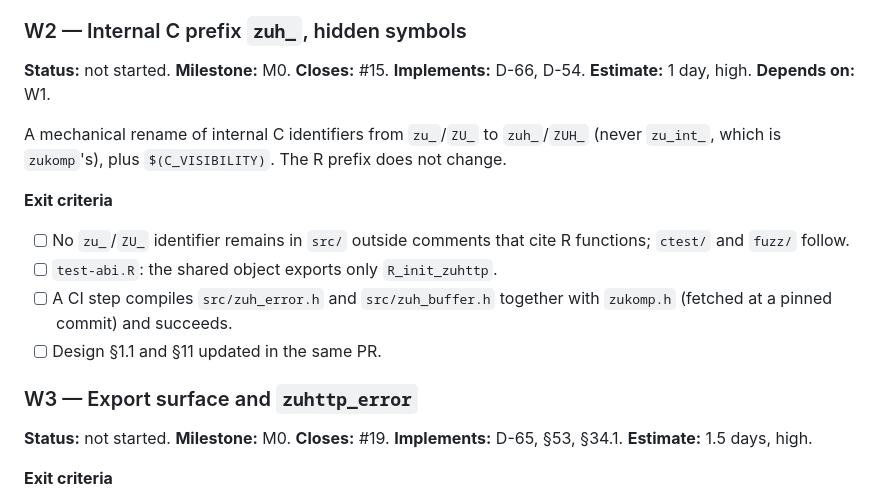
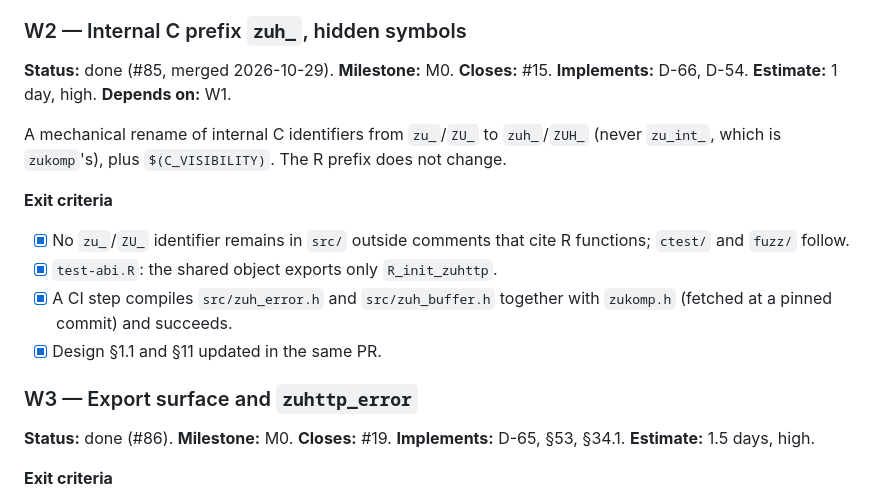
Before and after one commit to pedrobtz/zuhttp, a Markdown page: .agents/roadmap.md, the part around the change. Rendered like a GitHub page.

Commit message:
Roadmap: W2 done (#85), W3's status
Co-Authored-By: Claude Opus 5.5 <noreply@anthropic.com>

```diff
--- a/.agents/roadmap.md
+++ b/.agents/roadmap.md
@@ -219,7 +219,7 @@ from this repository runs nothing. That comes first. The rest is #18.
 
 ### W2 — Internal C prefix `zuh_`, hidden symbols
 
-**Status:** not started. **Milestone:** M0. **Closes:** #15. **Implements:**
+**Status:** done (#85, merged 2026-10-29). **Milestone:** M0. **Closes:** #15. **Implements:**
 D-66, D-54. **Estimate:** 1 day, high. **Depends on:** W1.
 
 A mechanical rename of internal C identifiers from `zu_`/`ZU_` to
@@ -228,16 +228,16 @@ A mechanical rename of internal C identifiers from `zu_`/`ZU_` to
 
 **Exit criteria**
 
-- [ ] No `zu_`/`ZU_` identifier remains in `src/` outside comments that cite
+- [x] No `zu_`/`ZU_` identifier remains in `src/` outside comments that cite
       R functions; `ctest/` and `fuzz/` follow.
-- [ ] `test-abi.R`: the shared object exports only `R_init_zuhttp`.
-- [ ] A CI step compiles `src/zuh_error.h` and `src/zuh_buffer.h` together
+- [x] `test-abi.R`: the shared object exports only `R_init_zuhttp`.
+- [x] A CI step compiles `src/zuh_error.h` and `src/zuh_buffer.h` together
       with `zukomp.h` (fetched at a pinned commit) and succeeds.
-- [ ] Design §1.1 and §11 updated in the same PR.
+- [x] Design §1.1 and §11 updated in the same PR.
 
 ### W3 — Export surface and `zuhttp_error`
 
-**Status:** not started. **Milestone:** M0. **Closes:** #19. **Implements:**
+**Status:** done (#86). **Milestone:** M0. **Closes:** #19. **Implements:**
 D-65, §53, §34.1. **Estimate:** 1.5 days, high.
 
 **Exit criteria**
```
